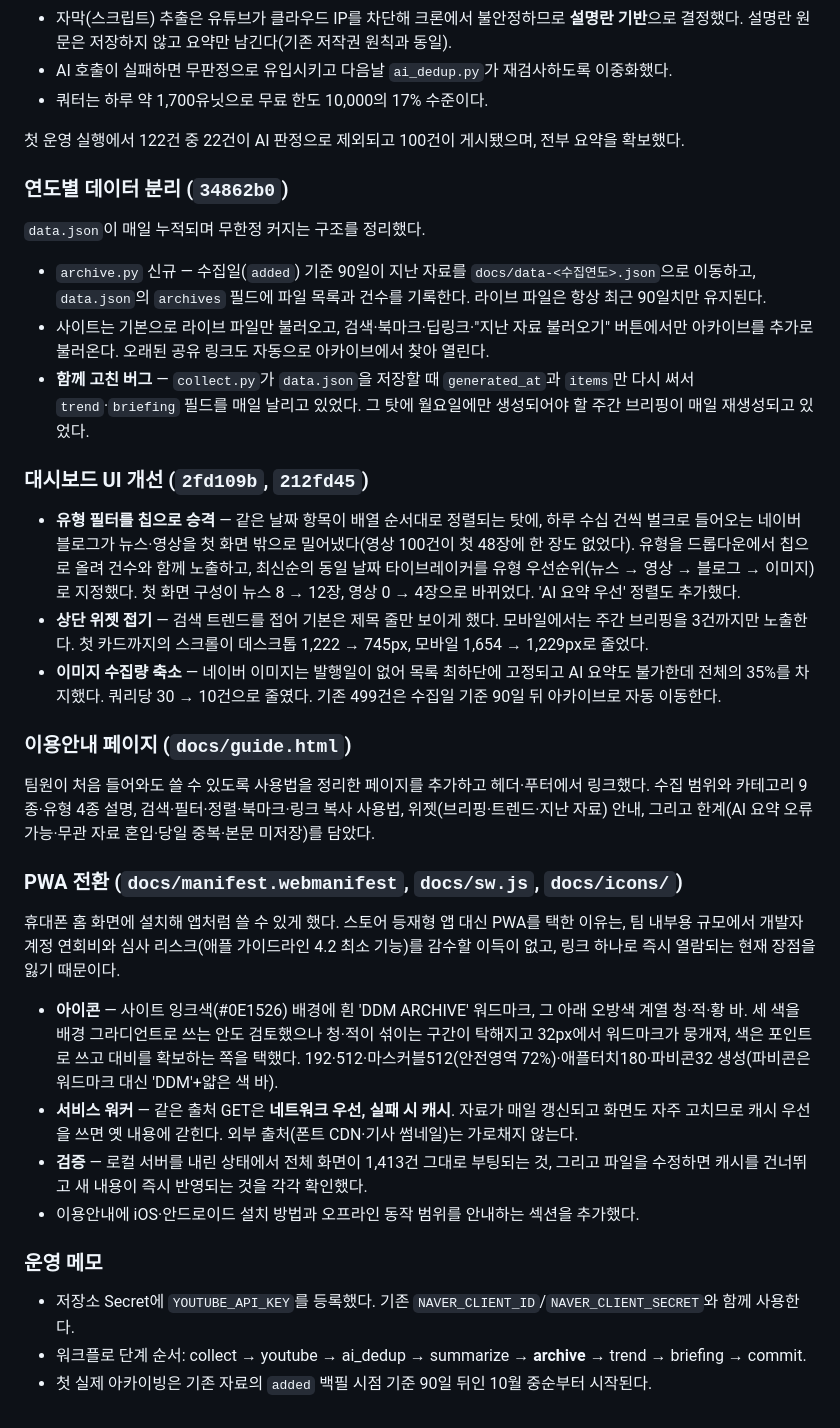
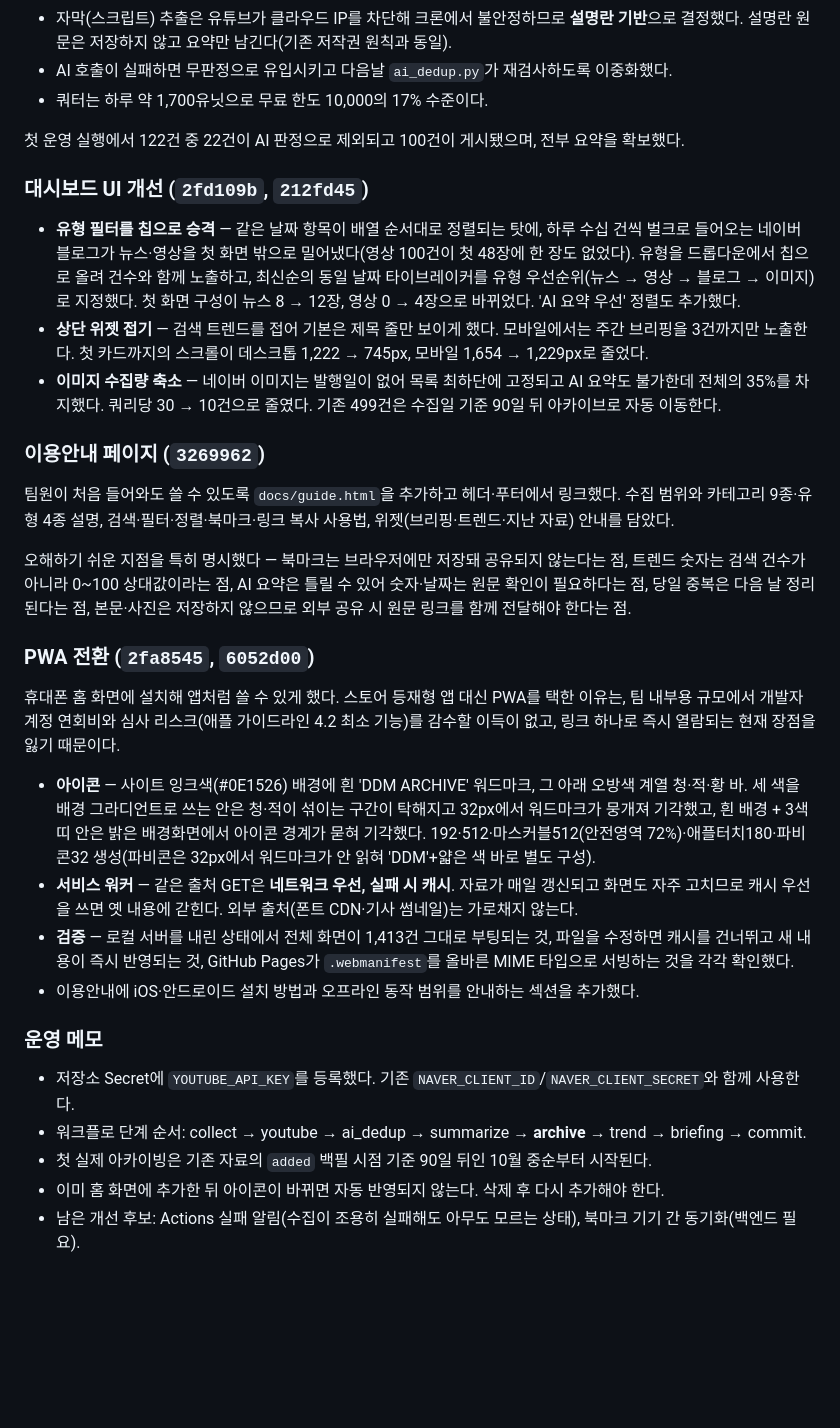
Before and after one commit to StitchsealHQ/ddm-archive, a Markdown page: CHANGELOG.md, the part around one of its changes. Drawn GitHub-style; blank space fills up the shorter version.

```diff
--- a/CHANGELOG.md
+++ b/CHANGELOG.md
@@ -29,31 +46,25 @@
 
 첫 운영 실행에서 122건 중 22건이 AI 판정으로 제외되고 100건이 게시됐으며, 전부 요약을 확보했다.
 
-### 연도별 데이터 분리 (`34862b0`)
-
-`data.json`이 매일 누적되며 무한정 커지는 구조를 정리했다.
-
-- `archive.py` 신규 — 수집일(`added`) 기준 90일이 지난 자료를 `docs/data-<수집연도>.json`으로 이동하고, `data.json`의 `archives` 필드에 파일 목록과 건수를 기록한다. 라이브 파일은 항상 최근 90일치만 유지된다.
-- 사이트는 기본으로 라이브 파일만 불러오고, 검색·북마크·딥링크·"지난 자료 불러오기" 버튼에서만 아카이브를 추가로 불러온다. 오래된 공유 링크도 자동으로 아카이브에서 찾아 열린다.
-- **함께 고친 버그** — `collect.py`가 `data.json`을 저장할 때 `generated_at`과 `items`만 다시 써서 `trend`·`briefing` 필드를 매일 날리고 있었다. 그 탓에 월요일에만 생성되어야 할 주간 브리핑이 매일 재생성되고 있었다.
-
 ### 대시보드 UI 개선 (`2fd109b`, `212fd45`)
 
 - **유형 필터를 칩으로 승격** — 같은 날짜 항목이 배열 순서대로 정렬되는 탓에, 하루 수십 건씩 벌크로 들어오는 네이버 블로그가 뉴스·영상을 첫 화면 밖으로 밀어냈다(영상 100건이 첫 48장에 한 장도 없었다). 유형을 드롭다운에서 칩으로 올려 건수와 함께 노출하고, 최신순의 동일 날짜 타이브레이커를 유형 우선순위(뉴스 → 영상 → 블로그 → 이미지)로 지정했다. 첫 화면 구성이 뉴스 8 → 12장, 영상 0 → 4장으로 바뀌었다. 'AI 요약 우선' 정렬도 추가했다.
 - **상단 위젯 접기** — 검색 트렌드를 접어 기본은 제목 줄만 보이게 했다. 모바일에서는 주간 브리핑을 3건까지만 노출한다. 첫 카드까지의 스크롤이 데스크톱 1,222 → 745px, 모바일 1,654 → 1,229px로 줄었다.
 - **이미지 수집량 축소** — 네이버 이미지는 발행일이 없어 목록 최하단에 고정되고 AI 요약도 불가한데 전체의 35%를 차지했다. 쿼리당 30 → 10건으로 줄였다. 기존 499건은 수집일 기준 90일 뒤 아카이브로 자동 이동한다.
 
-### 이용안내 페이지 (`docs/guide.html`)
+### 이용안내 페이지 (`3269962`)
 
-팀원이 처음 들어와도 쓸 수 있도록 사용법을 정리한 페이지를 추가하고 헤더·푸터에서 링크했다. 수집 범위와 카테고리 9종·유형 4종 설명, 검색·필터·정렬·북마크·링크 복사 사용법, 위젯(브리핑·트렌드·지난 자료) 안내, 그리고 한계(AI 요약 오류 가능·무관 자료 혼입·당일 중복·본문 미저장)를 담았다.
+팀원이 처음 들어와도 쓸 수 있도록 `docs/guide.html`을 추가하고 헤더·푸터에서 링크했다. 수집 범위와 카테고리 9종·유형 4종 설명, 검색·필터·정렬·북마크·링크 복사 사용법, 위젯(브리핑·트렌드·지난 자료) 안내를 담았다.
 
-### PWA 전환 (`docs/manifest.webmanifest`, `docs/sw.js`, `docs/icons/`)
+오해하기 쉬운 지점을 특히 명시했다 — 북마크는 브라우저에만 저장돼 공유되지 않는다는 점, 트렌드 숫자는 검색 건수가 아니라 0~100 상대값이라는 점, AI 요약은 틀릴 수 있어 숫자·날짜는 원문 확인이 필요하다는 점, 당일 중복은 다음 날 정리된다는 점, 본문·사진은 저장하지 않으므로 외부 공유 시 원문 링크를 함께 전달해야 한다는 점.
+
+### PWA 전환 (`2fa8545`, `6052d00`)
 
 휴대폰 홈 화면에 설치해 앱처럼 쓸 수 있게 했다. 스토어 등재형 앱 대신 PWA를 택한 이유는, 팀 내부용 규모에서 개발자 계정 연회비와 심사 리스크(애플 가이드라인 4.2 최소 기능)를 감수할 이득이 없고, 링크 하나로 즉시 열람되는 현재 장점을 잃기 때문이다.
 
-- **아이콘** — 사이트 잉크색(#0E1526) 배경에 흰 'DDM ARCHIVE' 워드마크, 그 아래 오방색 계열 청·적·황 바. 세 색을 배경 그라디언트로 쓰는 안도 검토했으나 청·적이 섞이는 구간이 탁해지고 32px에서 워드마크가 뭉개져, 색은 포인트로 쓰고 대비를 확보하는 쪽을 택했다. 192·512·마스커블512(안전영역 72%)·애플터치180·파비콘32 생성(파비콘은 워드마크 대신 'DDM'+얇은 색 바).
+- **아이콘** — 사이트 잉크색(#0E1526) 배경에 흰 'DDM ARCHIVE' 워드마크, 그 아래 오방색 계열 청·적·황 바. 세 색을 배경 그라디언트로 쓰는 안은 청·적이 섞이는 구간이 탁해지고 32px에서 워드마크가 뭉개져 기각했고, 흰 배경 + 3색 띠 안은 밝은 배경화면에서 아이콘 경계가 묻혀 기각했다. 192·512·마스커블512(안전영역 72%)·애플터치180·파비콘32 생성(파비콘은 32px에서 워드마크가 안 읽혀 'DDM'+얇은 색 바로 별도 구성).
 - **서비스 워커** — 같은 출처 GET은 **네트워크 우선, 실패 시 캐시**. 자료가 매일 갱신되고 화면도 자주 고치므로 캐시 우선을 쓰면 옛 내용에 갇힌다. 외부 출처(폰트 CDN·기사 썸네일)는 가로채지 않는다.
-- **검증** — 로컬 서버를 내린 상태에서 전체 화면이 1,413건 그대로 부팅되는 것, 그리고 파일을 수정하면 캐시를 건너뛰고 새 내용이 즉시 반영되는 것을 각각 확인했다.
+- **검증** — 로컬 서버를 내린 상태에서 전체 화면이 1,413건 그대로 부팅되는 것, 파일을 수정하면 캐시를 건너뛰고 새 내용이 즉시 반영되는 것, GitHub Pages가 `.webmanifest`를 올바른 MIME 타입으로 서빙하는 것을 각각 확인했다.
 - 이용안내에 iOS·안드로이드 설치 방법과 오프라인 동작 범위를 안내하는 섹션을 추가했다.
 
 ### 운영 메모
@@ -61,3 +72,5 @@
 - 저장소 Secret에 `YOUTUBE_API_KEY`를 등록했다. 기존 `NAVER_CLIENT_ID`/`NAVER_CLIENT_SECRET`와 함께 사용한다.
 - 워크플로 단계 순서: collect → youtube → ai_dedup → summarize → **archive** → trend → briefing → commit.
 - 첫 실제 아카이빙은 기존 자료의 `added` 백필 시점 기준 90일 뒤인 10월 중순부터 시작된다.
+- 이미 홈 화면에 추가한 뒤 아이콘이 바뀌면 자동 반영되지 않는다. 삭제 후 다시 추가해야 한다.
+- 남은 개선 후보: Actions 실패 알림(수집이 조용히 실패해도 아무도 모르는 상태), 북마크 기기 간 동기화(백엔드 필요).
```
Also changed, not shown: other parts of CHANGELOG.md (+18 -1 lines).
